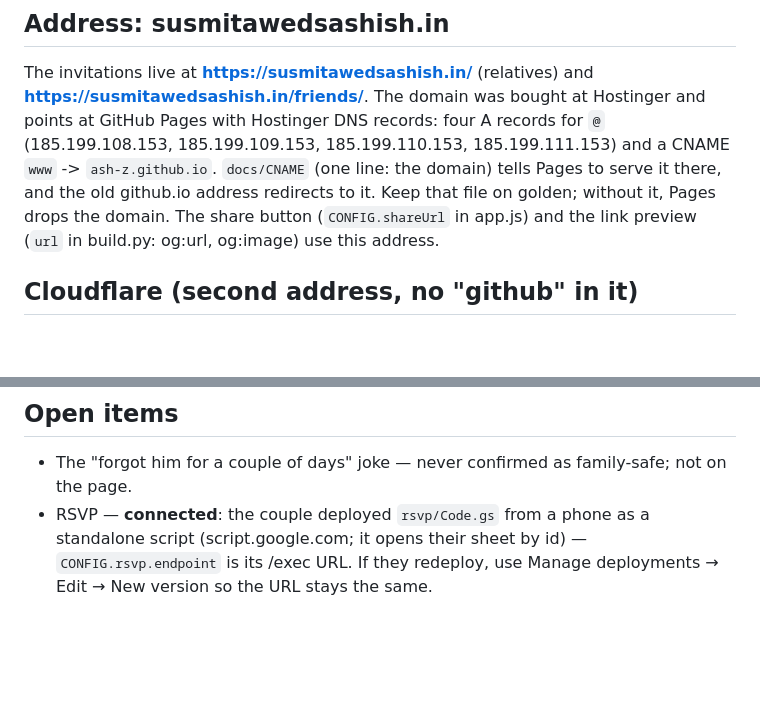
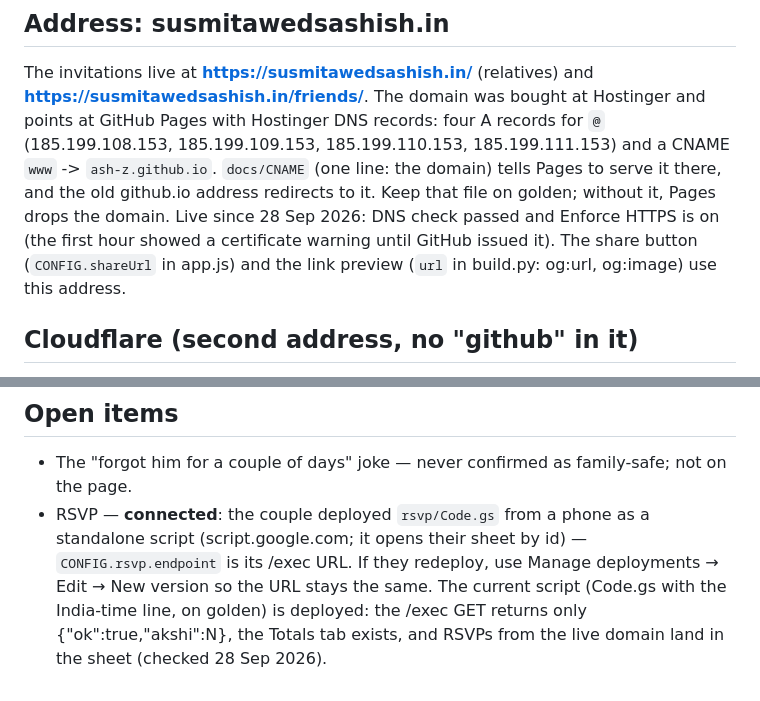
Before and after one commit to ash-z/myapp, a Markdown page: invite-src/HANDOFF.md, 2 parts joined by grey strips. Rendered like a GitHub page; blank space fills up the shorter version.

Commit message:
HANDOFF: domain live with HTTPS, current RSVP script deployed
Co-Authored-By: Claude Opus 5.5 <noreply@anthropic.com>
Claude-Session: https://claude.ai/code/session_01AfpemPMs2YS8Vgssj1R2rB

```diff
--- a/invite-src/HANDOFF.md
+++ b/invite-src/HANDOFF.md
@@ -121,7 +121,8 @@ The invitations live at **https://susmitawedsashish.in/** (relatives) and **http
 The domain was bought at Hostinger and points at GitHub Pages with Hostinger DNS records: four A records for `@`
 (185.199.108.153, 185.199.109.153, 185.199.110.153, 185.199.111.153) and a CNAME `www` -> `ash-z.github.io`.
 `docs/CNAME` (one line: the domain) tells Pages to serve it there, and the old github.io address redirects to it.
-Keep that file on golden; without it, Pages drops the domain. The share button (`CONFIG.shareUrl` in app.js) and
+Keep that file on golden; without it, Pages drops the domain. Live since 28 Sep 2026: DNS check passed and
+Enforce HTTPS is on (the first hour showed a certificate warning until GitHub issued it). The share button (`CONFIG.shareUrl` in app.js) and
 the link preview (`url` in build.py: og:url, og:image) use this address.
 
 ## Cloudflare (second address, no "github" in it)
@@ -206,4 +207,6 @@ also junk from generation: `DAHV9DpqFrs`, `DAHV9AoBxNs`, `DAHV9IZyYZ4`.
 - The "forgot him for a couple of days" joke — never confirmed as family-safe; not on the page.
 - RSVP — **connected**: the couple deployed `rsvp/Code.gs` from a phone as a standalone script (script.google.com; it
   opens their sheet by id) — `CONFIG.rsvp.endpoint` is its /exec URL. If they redeploy, use Manage deployments → Edit →
-  New version so the URL stays the same.
+  New version so the URL stays the same. The current script (Code.gs with the India-time line, on golden) is deployed:
+  the /exec GET returns only {"ok":true,"akshi":N}, the Totals tab exists, and RSVPs from the live domain land in the
+  sheet (checked 28 Sep 2026).
```
